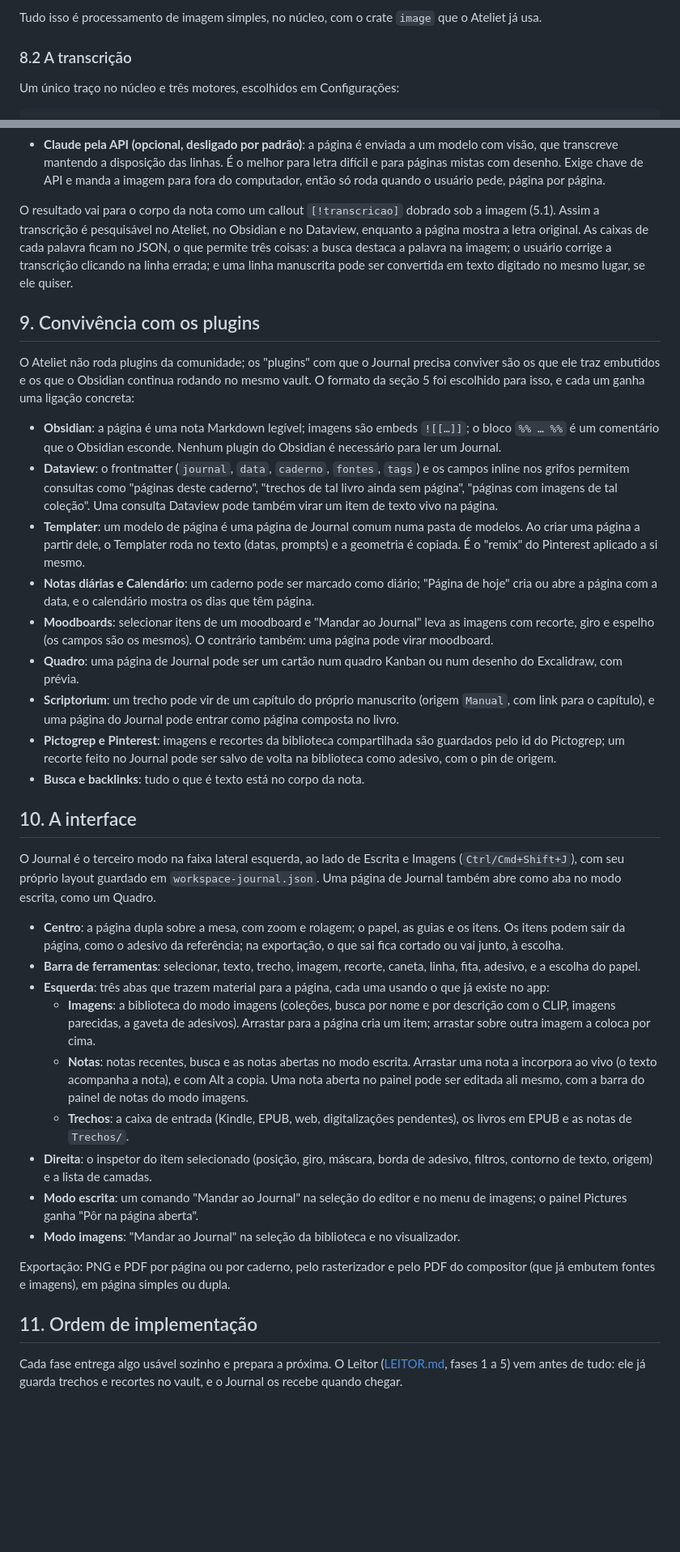
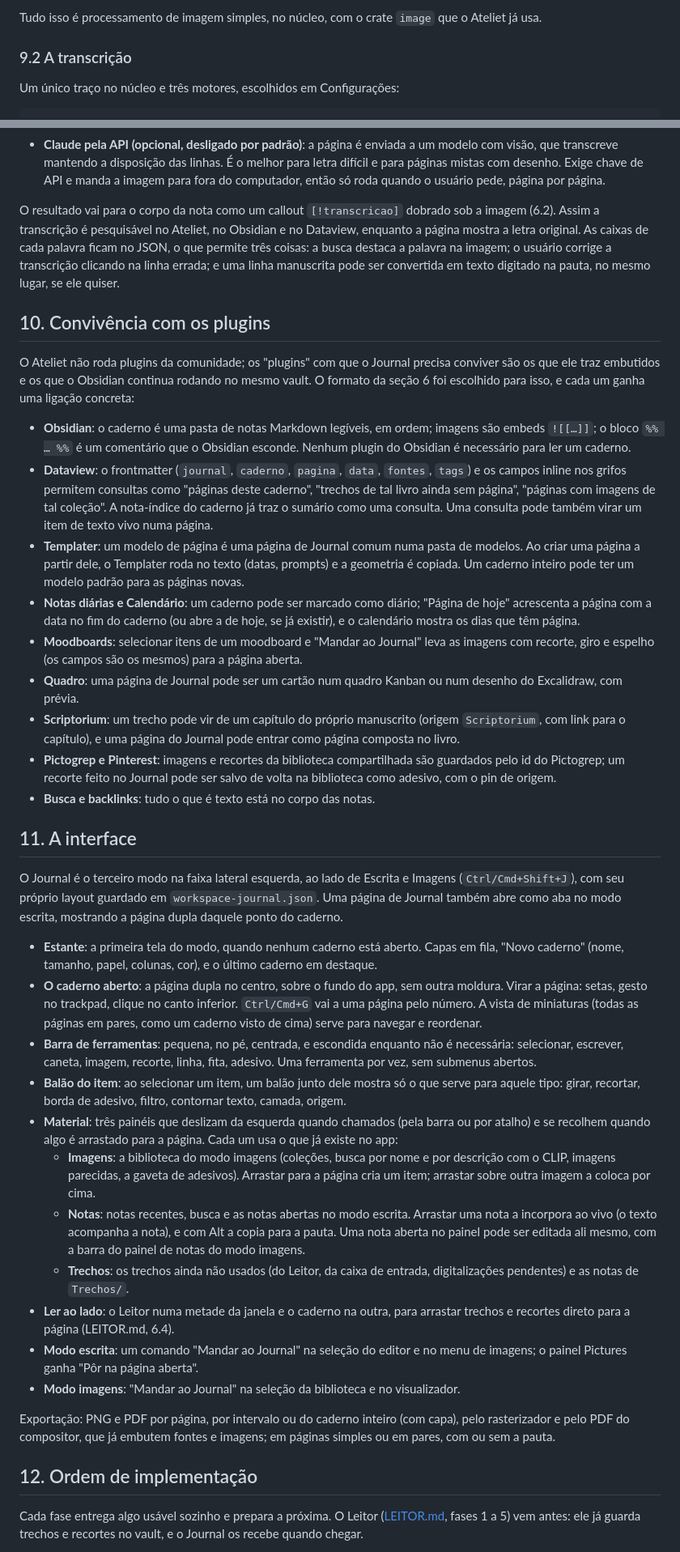
Before and after one commit to ypernicosis/ateliet, a Markdown page: docs/JOURNAL.md, 2 parts joined by grey strips. Shown at 81% size. Drawn GitHub-style; blank space fills up the shorter version.

Commit message:
Journal como caderno, sem a integração com o Kindle
Co-Authored-By: Claude Opus 5.5 <noreply@anthropic.com>
Claude-Session: https://claude.ai/code/session_01MPXUNSSbae7N8MHzwGY5wX

```diff
--- a/docs/JOURNAL.md
+++ b/docs/JOURNAL.md
@@ -298,7 +333,7 @@ A digitalização tem duas metades, e só a segunda depende de reconhecimento de
 
 Tudo isso é processamento de imagem simples, no núcleo, com o crate `image` que o Ateliet já usa.
 
-### 8.2 A transcrição
+### 9.2 A transcrição
 
 Um único traço no núcleo e três motores, escolhidos em Configurações:
 
@@ -313,39 +348,41 @@ pub struct Line { pub text: String, pub bbox: [f32; 4], pub confidence: f32, pub
 - **Modelo ONNX local (Linux e Windows)**: detecção de linhas mais um reconhecedor de linha manuscrita (da família TrOCR), baixado na primeira vez. É o mais fraco em português e em letra cursiva; serve para busca, não para transcrição fiel.
 - **Claude pela API (opcional, desligado por padrão)**: a página é enviada a um modelo com visão, que transcreve mantendo a disposição das linhas. É o melhor para letra difícil e para páginas mistas com desenho. Exige chave de API e manda a imagem para fora do computador, então só roda quando o usuário pede, página por página.
 
-O resultado vai para o corpo da nota como um callout `[!transcricao]` dobrado sob a imagem (5.1). Assim a transcrição é pesquisável no Ateliet, no Obsidian e no Dataview, enquanto a página mostra a letra original. As caixas de cada palavra ficam no JSON, o que permite três coisas: a busca destaca a palavra na imagem; o usuário corrige a transcrição clicando na linha errada; e uma linha manuscrita pode ser convertida em texto digitado no mesmo lugar, se ele quiser.
+O resultado vai para o corpo da nota como um callout `[!transcricao]` dobrado sob a imagem (6.2). Assim a transcrição é pesquisável no Ateliet, no Obsidian e no Dataview, enquanto a página mostra a letra original. As caixas de cada palavra ficam no JSON, o que permite três coisas: a busca destaca a palavra na imagem; o usuário corrige a transcrição clicando na linha errada; e uma linha manuscrita pode ser convertida em texto digitado na pauta, no mesmo lugar, se ele quiser.
 
-## 9. Convivência com os plugins
+## 10. Convivência com os plugins
 
-O Ateliet não roda plugins da comunidade; os "plugins" com que o Journal precisa conviver são os que ele traz embutidos e os que o Obsidian continua rodando no mesmo vault. O formato da seção 5 foi escolhido para isso, e cada um ganha uma ligação concreta:
+O Ateliet não roda plugins da comunidade; os "plugins" com que o Journal precisa conviver são os que ele traz embutidos e os que o Obsidian continua rodando no mesmo vault. O formato da seção 6 foi escolhido para isso, e cada um ganha uma ligação concreta:
 
-- **Obsidian**: a página é uma nota Markdown legível; imagens são embeds `![[…]]`; o bloco `%% … %%` é um comentário que o Obsidian esconde. Nenhum plugin do Obsidian é necessário para ler um Journal.
-- **Dataview**: o frontmatter (`journal`, `data`, `caderno`, `fontes`, `tags`) e os campos inline nos grifos permitem consultas como "páginas deste caderno", "trechos de tal livro ainda sem página", "páginas com imagens de tal coleção". Uma consulta Dataview pode também virar um item de texto vivo na página.
-- **Templater**: um modelo de página é uma página de Journal comum numa pasta de modelos. Ao criar uma página a partir dele, o Templater roda no texto (datas, prompts) e a geometria é copiada. É o "remix" do Pinterest aplicado a si mesmo.
-- **Notas diárias e Calendário**: um caderno pode ser marcado como diário; "Página de hoje" cria ou abre a página com a data, e o calendário mostra os dias que têm página.
-- **Moodboards**: selecionar itens de um moodboard e "Mandar ao Journal" leva as imagens com recorte, giro e espelho (os campos são os mesmos). O contrário também: uma página pode virar moodboard.
+- **Obsidian**: o caderno é uma pasta de notas Markdown legíveis, em ordem; imagens são embeds `![[…]]`; o bloco `%% … %%` é um comentário que o Obsidian esconde. Nenhum plugin do Obsidian é necessário para ler um caderno.
+- **Dataview**: o frontmatter (`journal`, `caderno`, `pagina`, `data`, `fontes`, `tags`) e os campos inline nos grifos permitem consultas como "páginas deste caderno", "trechos de tal livro ainda sem página", "páginas com imagens de tal coleção". A nota-índice do caderno já traz o sumário como uma consulta. Uma consulta pode também virar um item de texto vivo numa página.
+- **Templater**: um modelo de página é uma página de Journal comum numa pasta de modelos. Ao criar uma página a partir dele, o Templater roda no texto (datas, prompts) e a geometria é copiada. Um caderno inteiro pode ter um modelo padrão para as páginas novas.
+- **Notas diárias e Calendário**: um caderno pode ser marcado como diário; "Página de hoje" acrescenta a página com a data no fim do caderno (ou abre a de hoje, se já existir), e o calendário mostra os dias que têm página.
+- **Moodboards**: selecionar itens de um moodboard e "Mandar ao Journal" leva as imagens com recorte, giro e espelho (os campos são os mesmos) para a página aberta.
 - **Quadro**: uma página de Journal pode ser um cartão num quadro Kanban ou num desenho do Excalidraw, com prévia.
-- **Scriptorium**: um trecho pode vir de um capítulo do próprio manuscrito (origem `Manual`, com link para o capítulo), e uma página do Journal pode entrar como página composta no livro.
+- **Scriptorium**: um trecho pode vir de um capítulo do próprio manuscrito (origem `Scriptorium`, com link para o capítulo), e uma página do Journal pode entrar como página composta no livro.
 - **Pictogrep e Pinterest**: imagens e recortes da biblioteca compartilhada são guardados pelo id do Pictogrep; um recorte feito no Journal pode ser salvo de volta na biblioteca como adesivo, com o pin de origem.
-- **Busca e backlinks**: tudo o que é texto está no corpo da nota.
+- **Busca e backlinks**: tudo o que é texto está no corpo das notas.
 
-## 10. A interface
+## 11. A interface
 
-O Journal é o terceiro modo na faixa lateral esquerda, ao lado de Escrita e Imagens (`Ctrl/Cmd+Shift+J`), com seu próprio layout guardado em `workspace-journal.json`. Uma página de Journal também abre como aba no modo escrita, como um Quadro.
+O Journal é o terceiro modo na faixa lateral esquerda, ao lado de Escrita e Imagens (`Ctrl/Cmd+Shift+J`), com seu próprio layout guardado em `workspace-journal.json`. Uma página de Journal também abre como aba no modo escrita, mostrando a página dupla daquele ponto do caderno.
 
-- **Centro**: a página dupla sobre a mesa, com zoom e rolagem; o papel, as guias e os itens. Os itens podem sair da página, como o adesivo da referência; na exportação, o que sai fica cortado ou vai junto, à escolha.
-- **Barra de ferramentas**: selecionar, texto, trecho, imagem, recorte, caneta, linha, fita, adesivo, e a escolha do papel.
-- **Esquerda**: três abas que trazem material para a página, cada uma usando o que já existe no app:
+- **Estante**: a primeira tela do modo, quando nenhum caderno está aberto. Capas em fila, "Novo caderno" (nome, tamanho, papel, colunas, cor), e o último caderno em destaque.
+- **O caderno aberto**: a página dupla no centro, sobre o fundo do app, sem outra moldura. Virar a página: setas, gesto no trackpad, clique no canto inferior. `Ctrl/Cmd+G` vai a uma página pelo número. A vista de miniaturas (todas as páginas em pares, como um caderno visto de cima) serve para navegar e reordenar.
+- **Barra de ferramentas**: pequena, no pé, centrada, e escondida enquanto não é necessária: selecionar, escrever, caneta, imagem, recorte, linha, fita, adesivo. Uma ferramenta por vez, sem submenus abertos.
+- **Balão do item**: ao selecionar um item, um balão junto dele mostra só o que serve para aquele tipo: girar, recortar, borda de adesivo, filtro, contornar texto, camada, origem.
+- **Material**: três painéis que deslizam da esquerda quando chamados (pela barra ou por atalho) e se recolhem quando algo é arrastado para a página. Cada um usa o que já existe no app:
   - **Imagens**: a biblioteca do modo imagens (coleções, busca por nome e por descrição com o CLIP, imagens parecidas, a gaveta de adesivos). Arrastar para a página cria um item; arrastar sobre outra imagem a coloca por cima.
-  - **Notas**: notas recentes, busca e as notas abertas no modo escrita. Arrastar uma nota a incorpora ao vivo (o texto acompanha a nota), e com Alt a copia. Uma nota aberta no painel pode ser editada ali mesmo, com a barra do painel de notas do modo imagens.
-  - **Trechos**: a caixa de entrada (Kindle, EPUB, web, digitalizações pendentes), os livros em EPUB e as notas de `Trechos/`.
-- **Direita**: o inspetor do item selecionado (posição, giro, máscara, borda de adesivo, filtros, contorno de texto, origem) e a lista de camadas.
+  - **Notas**: notas recentes, busca e as notas abertas no modo escrita. Arrastar uma nota a incorpora ao vivo (o texto acompanha a nota), e com Alt a copia para a pauta. Uma nota aberta no painel pode ser editada ali mesmo, com a barra do painel de notas do modo imagens.
+  - **Trechos**: os trechos ainda não usados (do Leitor, da caixa de entrada, digitalizações pendentes) e as notas de `Trechos/`.
+- **Ler ao lado**: o Leitor numa metade da janela e o caderno na outra, para arrastar trechos e recortes direto para a página (LEITOR.md, 6.4).
 - **Modo escrita**: um comando "Mandar ao Journal" na seleção do editor e no menu de imagens; o painel Pictures ganha "Pôr na página aberta".
 - **Modo imagens**: "Mandar ao Journal" na seleção da biblioteca e no visualizador.
 
-Exportação: PNG e PDF por página ou por caderno, pelo rasterizador e pelo PDF do compositor (que já embutem fontes e imagens), em página simples ou dupla.
+Exportação: PNG e PDF por página, por intervalo ou do caderno inteiro (com capa), pelo rasterizador e pelo PDF do compositor, que já embutem fontes e imagens; em páginas simples ou em pares, com ou sem a pauta.
 
-## 11. Ordem de implementação
+## 12. Ordem de implementação
 
-Cada fase entrega algo usável sozinho e prepara a próxima. O Leitor ([LEITOR.md](LEITOR.md), fases 1 a 5) vem antes de tudo: ele já guarda trechos e recortes no vault, e o Journal os recebe quando chegar.
+Cada fase entrega algo usável sozinho e prepara a próxima. O Leitor ([LEITOR.md](LEITOR.md), fases 1 a 5) vem antes: ele já guarda trechos e recortes no vault, e o Journal os recebe quando chegar.
 
```
Also changed, not shown: other parts of docs/JOURNAL.md (+160 -130 lines), ARCHITECTURE.md (+1 -1 lines), docs/LEITOR.md (+6 -7 lines).
